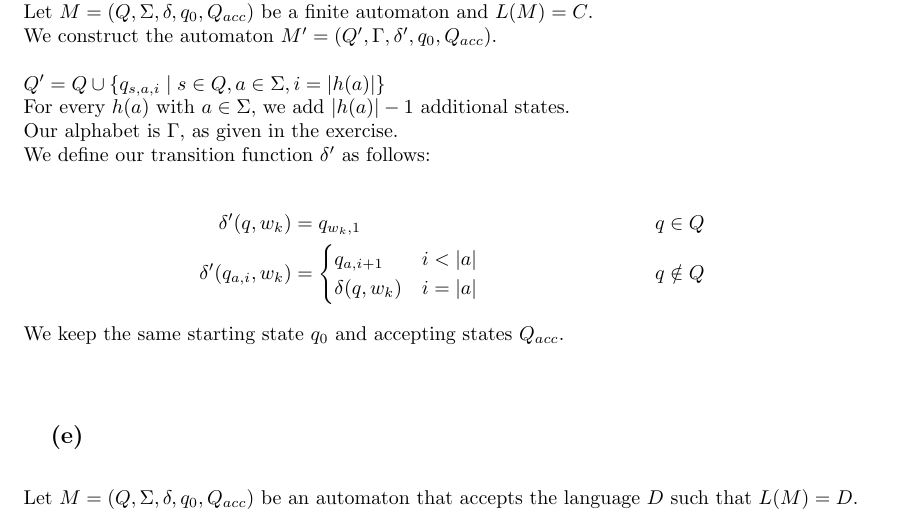
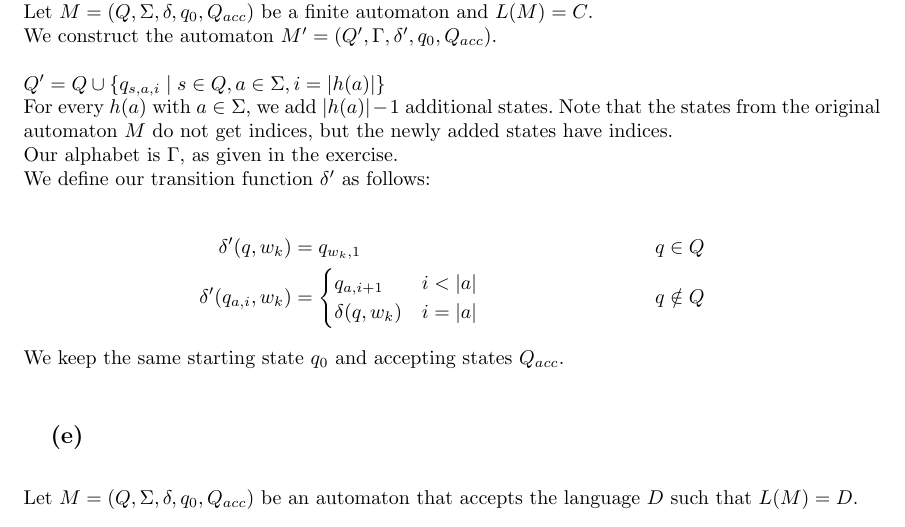
Before and after one commit to s8foschm/tcs_2024, a LaTeX document (sheet2/ex3.tex): part of page 2 of 3, cut so that both start at the same text. Compiled offline with pdfLaTeX.

Commit message:
small fixes and edits for ex1 and ex3

```diff
--- a/sheet2/ex3.tex
+++ b/sheet2/ex3.tex
@@ -73,7 +73,7 @@ Let $M=(Q,\Sigma,\delta,q_{0},Q_{acc})$ be a finite automaton and $L(M)=C$.\\
 We construct the automaton $M'=(Q',\Gamma,\delta', q_{0}, Q_{acc})$.
 
 $Q'=Q\cup \{ q_{s,a,i}\mid s\in Q, a \in \Sigma, i = \lvert h(a) \rvert \} $\\
-For every $h(a)$ with $a \in \Sigma$, we add $\lvert h(a)\rvert -1$ additional states.\\
+For every $h(a)$ with $a \in \Sigma$, we add $\lvert h(a)\rvert -1$ additional states. Note that the states from the original automaton $M$ do not get indices, but the newly added states have indices.\\
 Our alphabet is $\Gamma$, as given in the exercise.\\
 We define our transition function $\delta'$ as follows:\\
 \begin{align*}
@@ -85,7 +85,9 @@ We define our transition function $\delta'$ as follows:\\
 \end{cases}
 &q\notin Q
 \end{align*}
-We keep the same starting state $q_{0}$ and accepting states $Q_{acc}$.\\
+We keep the same starting state $q_{0}$ and accepting states $Q_{acc}$.
+
+% The proof is left as an exercise to the reader.
 
 
 
```
Also changed, not shown: sheet2/ex1.tex (+2 -2 lines).
